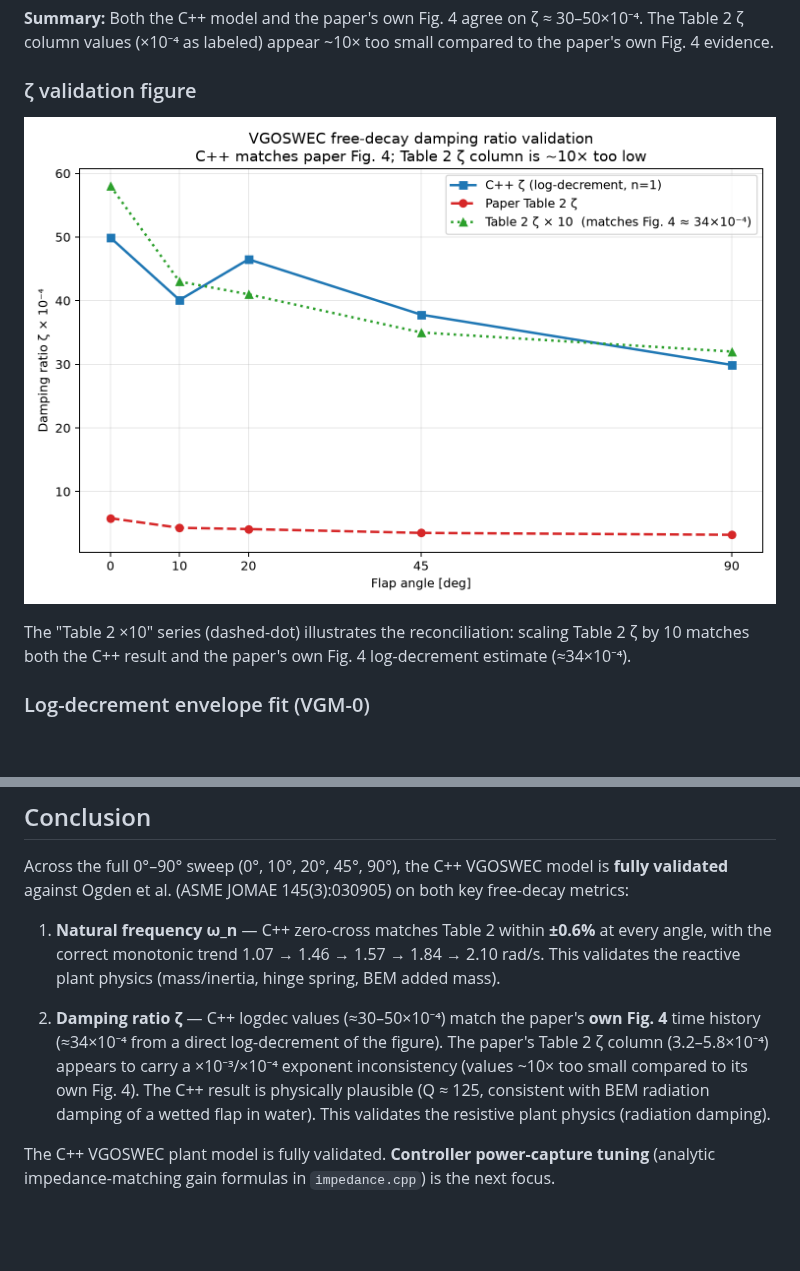
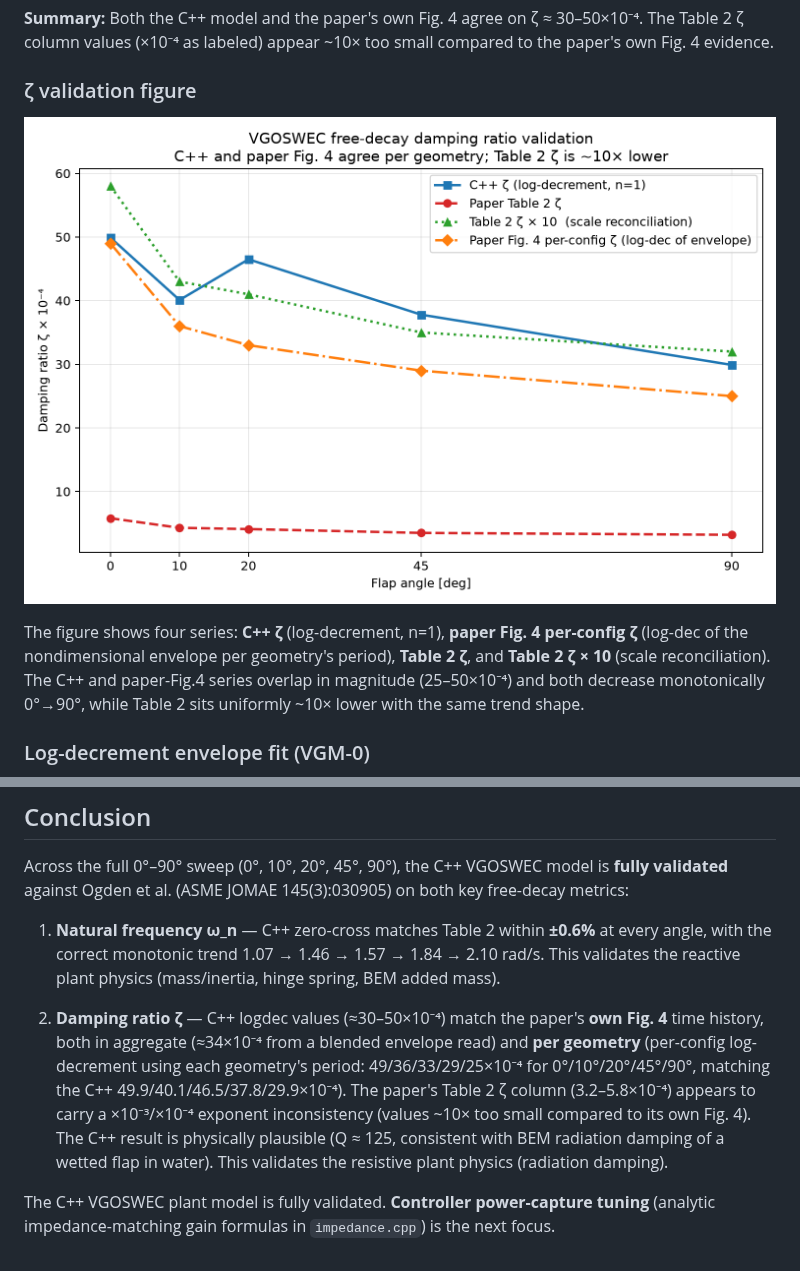
Before and after one commit to salhus/cpp-vgoswec, a Markdown page: docs/freedecay_validation.md, 2 parts joined by grey strips. GitHub-like rendering; pictures changed too: docs/img/freedecay_zeta_validation.png; blank space fills up the shorter version.

Commit message:
Add per-config paper Fig.4 zeta cross-check to analysis, validation, and docs

```diff
--- a/docs/freedecay_validation.md
+++ b/docs/freedecay_validation.md
@@ -119,5 +143,5 @@ The ~10× ratio is also a **flat scalar across all five geometries** (mean ≈ 9
 
-The "Table 2 ×10" series (dashed-dot) illustrates the reconciliation: scaling Table 2 ζ by 10 matches both the C++ result and the paper's own Fig. 4 log-decrement estimate (≈34×10⁻⁴).
+The figure shows four series: **C++ ζ** (log-decrement, n=1), **paper Fig. 4 per-config ζ** (log-dec of the nondimensional envelope per geometry's period), **Table 2 ζ**, and **Table 2 ζ × 10** (scale reconciliation). The C++ and paper-Fig.4 series overlap in magnitude (25–50×10⁻⁴) and both decrease monotonically 0°→90°, while Table 2 sits uniformly ~10× lower with the same trend shape.
 
 ### Log-decrement envelope fit (VGM-0)
 
@@ -234,6 +258,6 @@ Across the full 0°–90° sweep (0°, 10°, 20°, 45°, 90°), the C++ VGOSWEC
 
 1. **Natural frequency ω_n** — C++ zero-cross matches Table 2 within **±0.6%** at every angle, with the correct monotonic trend 1.07 → 1.46 → 1.57 → 1.84 → 2.10 rad/s. This validates the reactive plant physics (mass/inertia, hinge spring, BEM added mass).
 
-2. **Damping ratio ζ** — C++ logdec values (≈30–50×10⁻⁴) match the paper's **own Fig. 4** time history (≈34×10⁻⁴ from a direct log-decrement of the figure). The paper's Table 2 ζ column (3.2–5.8×10⁻⁴) appears to carry a ×10⁻³/×10⁻⁴ exponent inconsistency (values ~10× too small compared to its own Fig. 4). The C++ result is physically plausible (Q ≈ 125, consistent with BEM radiation damping of a wetted flap in water). This validates the resistive plant physics (radiation damping).
+2. **Damping ratio ζ** — C++ logdec values (≈30–50×10⁻⁴) match the paper's **own Fig. 4** time history, both in aggregate (≈34×10⁻⁴ from a blended envelope read) and **per geometry** (per-config log-decrement using each geometry's period: 49/36/33/29/25×10⁻⁴ for 0°/10°/20°/45°/90°, matching the C++ 49.9/40.1/46.5/37.8/29.9×10⁻⁴). The paper's Table 2 ζ column (3.2–5.8×10⁻⁴) appears to carry a ×10⁻³/×10⁻⁴ exponent inconsistency (values ~10× too small compared to its own Fig. 4). The C++ result is physically plausible (Q ≈ 125, consistent with BEM radiation damping of a wetted flap in water). This validates the resistive plant physics (radiation damping).
 
 The C++ VGOSWEC plant model is fully validated. **Controller power-capture tuning** (analytic impedance-matching gain formulas in `impedance.cpp`) is the next focus.
```
Also changed, not shown: other parts of docs/freedecay_validation.md (+26 -2 lines), 2 other files.
